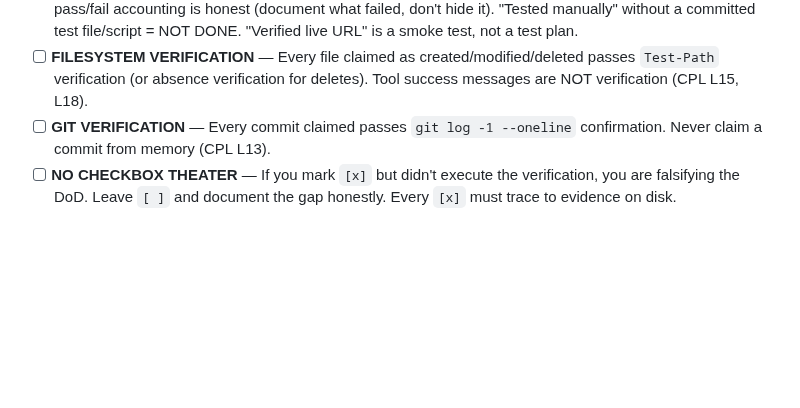
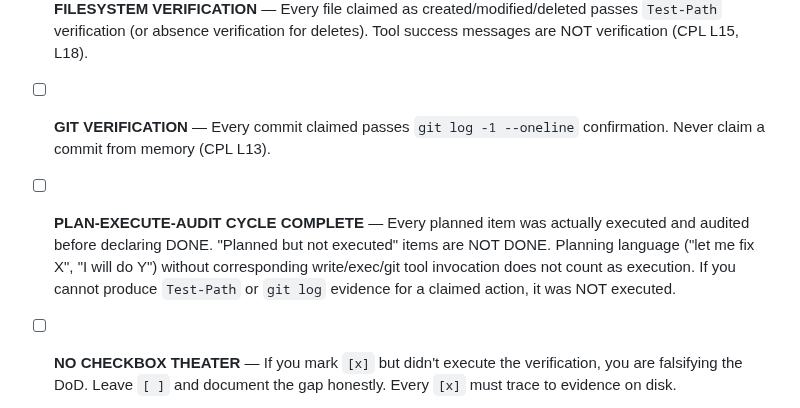
Before and after one commit to rwnq8/prompts, a Markdown page: templates/DEFINITION-OF-DONE.md, the part around the change. Drawn GitHub-style; blank space fills up the shorter version.

```diff
--- a/templates/DEFINITION-OF-DONE.md
+++ b/templates/DEFINITION-OF-DONE.md
@@ -14,6 +14,8 @@ These gates apply regardless of task type. No exemption. Every `[x]` must refere
 - [ ] **TEST PLAN EXECUTED** — Minimum: (a) test file(s) exist and are committed, (b) tests were actually executed (re-run to verify — NOT "I remember running them"), (c) output/log is committed to repo, (d) pass/fail accounting is honest (document what failed, don't hide it). "Tested manually" without a committed test file/script = NOT DONE. "Verified live URL" is a smoke test, not a test plan.
 - [ ] **FILESYSTEM VERIFICATION** — Every file claimed as created/modified/deleted passes `Test-Path` verification (or absence verification for deletes). Tool success messages are NOT verification (CPL L15, L18).
 - [ ] **GIT VERIFICATION** — Every commit claimed passes `git log -1 --oneline` confirmation. Never claim a commit from memory (CPL L13).
+- [ ] **PLAN-EXECUTE-AUDIT CYCLE COMPLETE** — Every planned item was actually executed and audited before declaring DONE. "Planned but not executed" items are NOT DONE. Planning language ("let me fix X", "I will do Y") without corresponding write/exec/git tool invocation does not count as execution. If you cannot produce `Test-Path` or `git log` evidence for a claimed action, it was NOT executed.
+
 - [ ] **NO CHECKBOX THEATER** — If you mark `[x]` but didn't execute the verification, you are falsifying the DoD. Leave `[ ]` and document the gap honestly. Every `[x]` must trace to evidence on disk.
 
 ⚠️ **ANTI-PATTERN (CPL L41/L45):** Marking all checkboxes `[x]` with "ALL criteria met. Project is DONE" when no test files exist and no tests were executed. This is checkbox theater. If evidence doesn't exist on disk, the checkbox stays empty.
```
Also changed, not shown: BACKLOG.md (+6 -1 lines), META-PROMPT-DEEPSEEK.md (+16 -0 lines).
